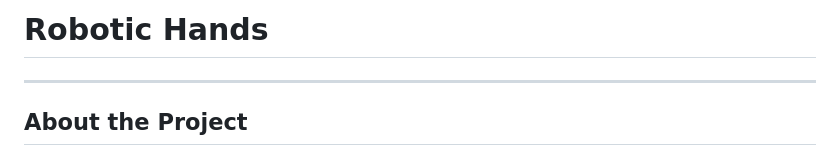
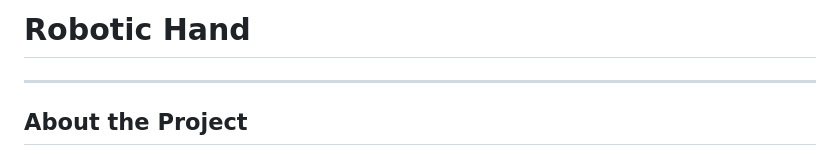
Before and after one commit to CHEB-Labs/RoboticHand, a Markdown page: README.md, the part around one of its changes. Rendered like a GitHub page.

```diff
--- a/README.md
+++ b/README.md
@@ -1,4 +1,4 @@
-# Robotic Hands
+# Robotic Hand
 
 ---
 
```
Also changed, not shown: other parts of README.md (+1 -1 lines).
